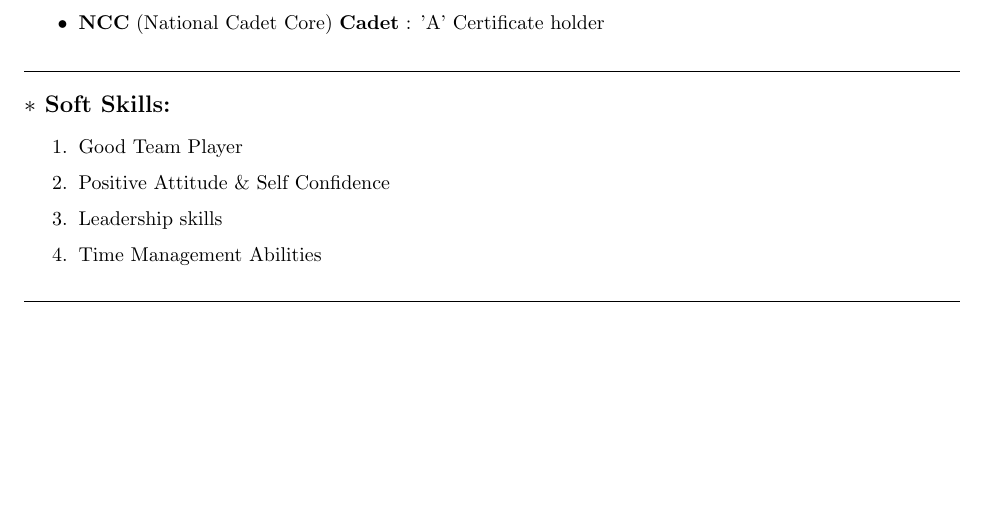
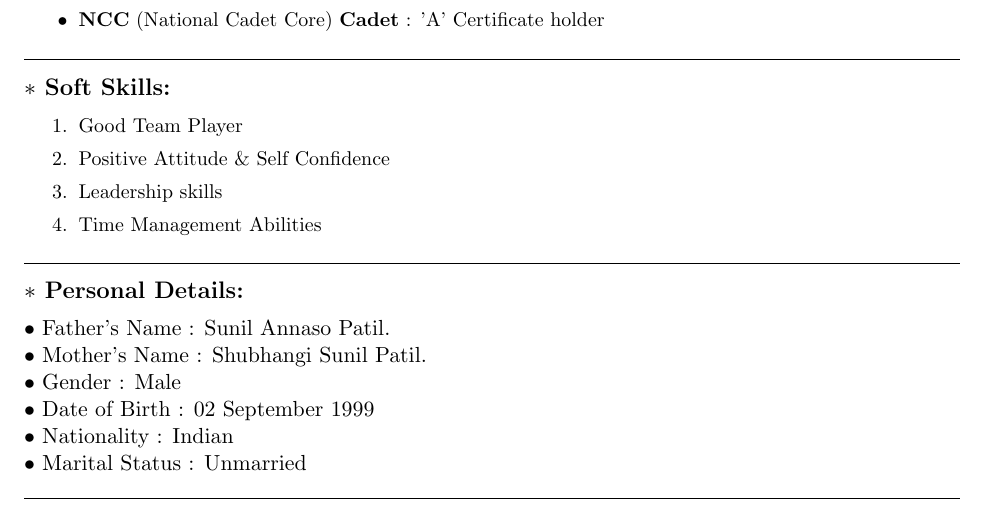
Before and after one commit to sankoo29/sanket_Resume, a LaTeX CV (resume.tex): part of page 2 of 2, cut so that both start at the same text, the shorter picture padded with empty space. Compiled offline with pdfLaTeX.

Commit message:
Section Personal Details added

```diff
--- a/resume.tex
+++ b/resume.tex
@@ -175,4 +175,22 @@ Siemens Technical Fest, Workshop of Advances in Industrial robotics.
 			\end{LARGE}
 \hrule
 \bigskip
+
+			\textbf{\large $\ast$ Personal Details:\medskip}{
+
+			$\bullet$ Father's Name : Sunil Annaso Patil.\newline
+			$\bullet$ Mother's Name : Shubhangi Sunil Patil.\newline
+			$\bullet$ Gender : Male \newline
+			$\bullet$ Date of Birth : 02 September 1999 \newline
+			$\bullet$ Nationality : Indian \newline
+			$\bullet$ Marital Status : Unmarried \newline
+
+			}
+
+
+
+
+\hrule
+\bigskip
+
 \end{document}
```
Also changed, not shown: resume.pdf, 1 other file.
